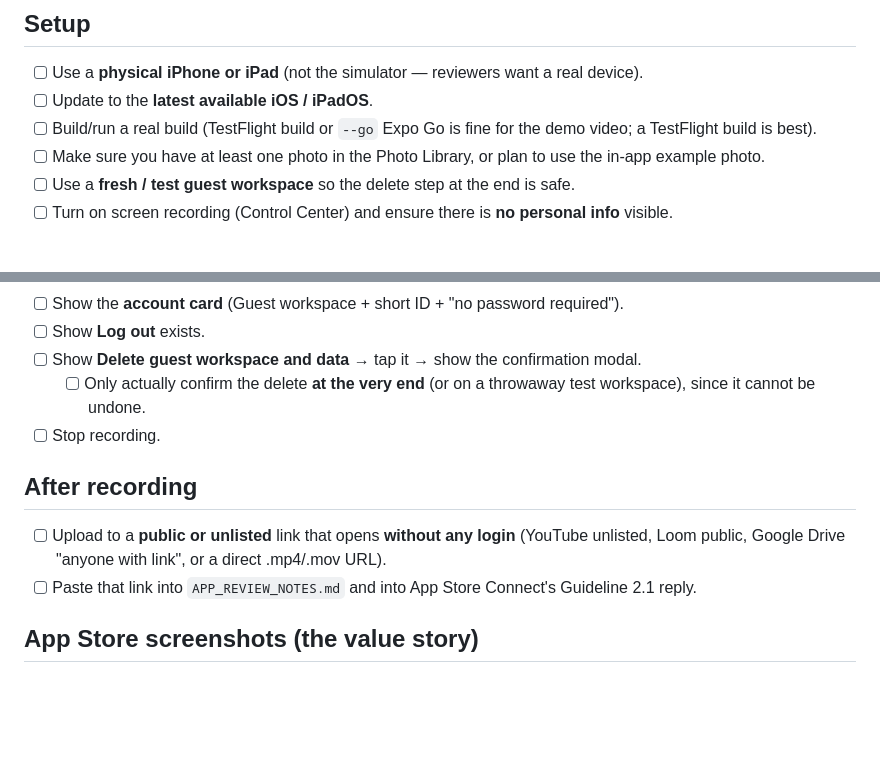
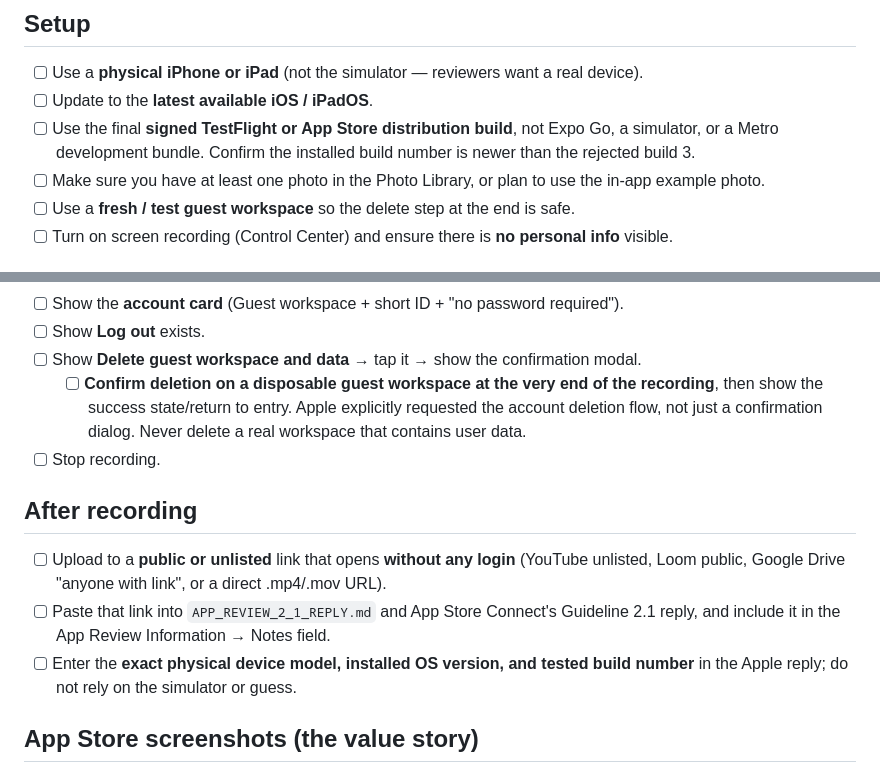
Before and after one commit to BTheCoderr/spaceflipai, a Markdown page: REVIEW_RECORDING_CHECKLIST.md, 2 parts joined by grey strips. Rendered like a GitHub page; blank space fills up the shorter version.

Commit message:
docs: align REVIEW_RECORDING_CHECKLIST.md to Apple's Guideline 2.1 evidence request

```diff
--- a/REVIEW_RECORDING_CHECKLIST.md
+++ b/REVIEW_RECORDING_CHECKLIST.md
@@ -6,7 +6,7 @@ Apple asked for a screen recording that demonstrates the app's full functionalit
 
 - [ ] Use a **physical iPhone or iPad** (not the simulator — reviewers want a real device).
 - [ ] Update to the **latest available iOS / iPadOS**.
-- [ ] Build/run a real build (TestFlight build or `--go` Expo Go is fine for the demo video; a TestFlight build is best).
+- [ ] Use the final **signed TestFlight or App Store distribution build**, not Expo Go, a simulator, or a Metro development bundle. Confirm the installed build number is newer than the rejected build 3.
 - [ ] Make sure you have at least one photo in the Photo Library, or plan to use the in-app example photo.
 - [ ] Use a **fresh / test guest workspace** so the delete step at the end is safe.
 - [ ] Turn on screen recording (Control Center) and ensure there is **no personal info** visible.
@@ -31,13 +31,14 @@ Apple asked for a screen recording that demonstrates the app's full functionalit
 - [ ] Show the **account card** (Guest workspace + short ID + "no password required").
 - [ ] Show **Log out** exists.
 - [ ] Show **Delete guest workspace and data** → tap it → show the confirmation modal.
-  - [ ] Only actually confirm the delete **at the very end** (or on a throwaway test workspace), since it cannot be undone.
+  - [ ] **Confirm deletion on a disposable guest workspace at the very end of the recording**, then show the success state/return to entry. Apple explicitly requested the account deletion flow, not just a confirmation dialog. Never delete a real workspace that contains user data.
 - [ ] Stop recording.
 
 ## After recording
 
 - [ ] Upload to a **public or unlisted** link that opens **without any login** (YouTube unlisted, Loom public, Google Drive "anyone with link", or a direct .mp4/.mov URL).
-- [ ] Paste that link into `APP_REVIEW_NOTES.md` and into App Store Connect's Guideline 2.1 reply.
+- [ ] Paste that link into `APP_REVIEW_2_1_REPLY.md` and App Store Connect's Guideline 2.1 reply, and include it in the App Review Information → Notes field.
+- [ ] Enter the **exact physical device model, installed OS version, and tested build number** in the Apple reply; do not rely on the simulator or guess.
 
 ## App Store screenshots (the value story)
 
```
